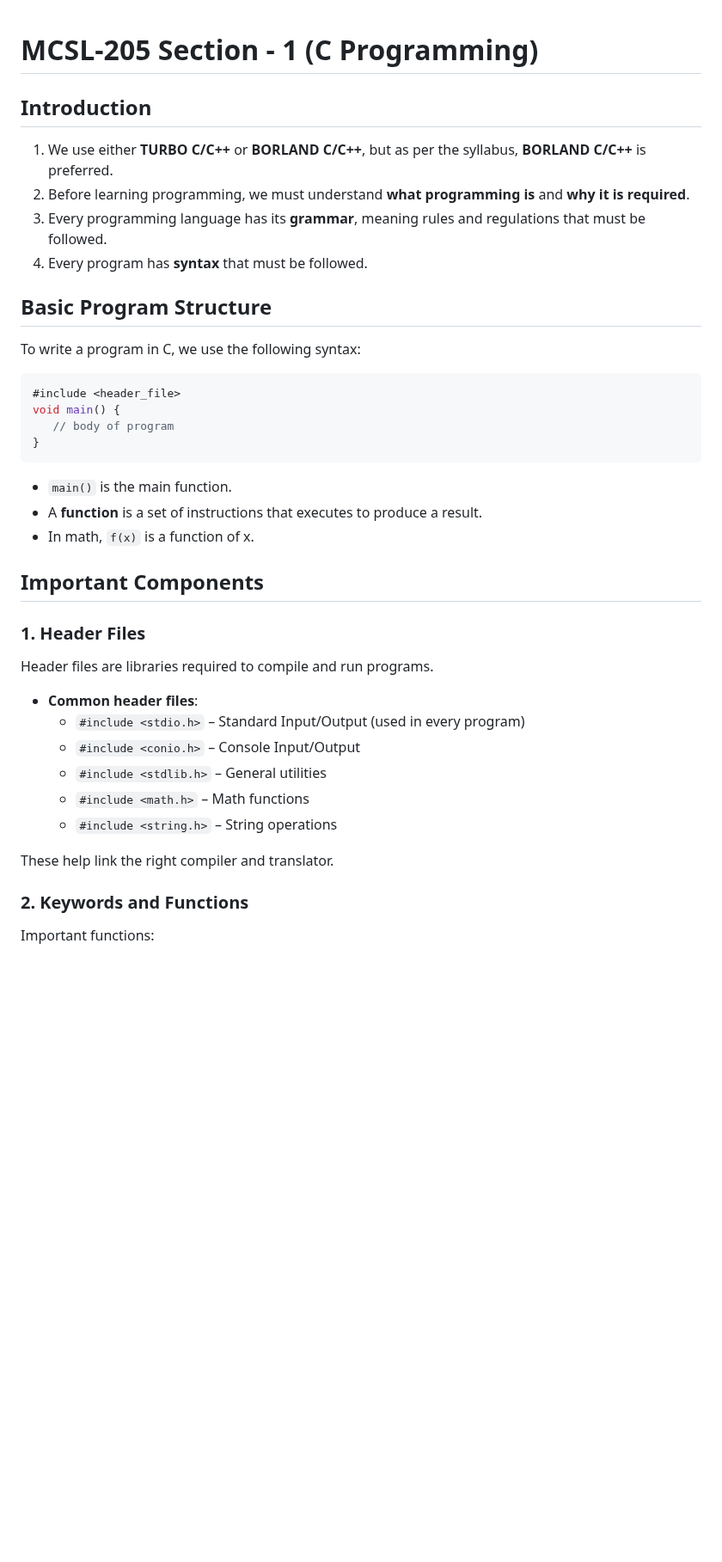
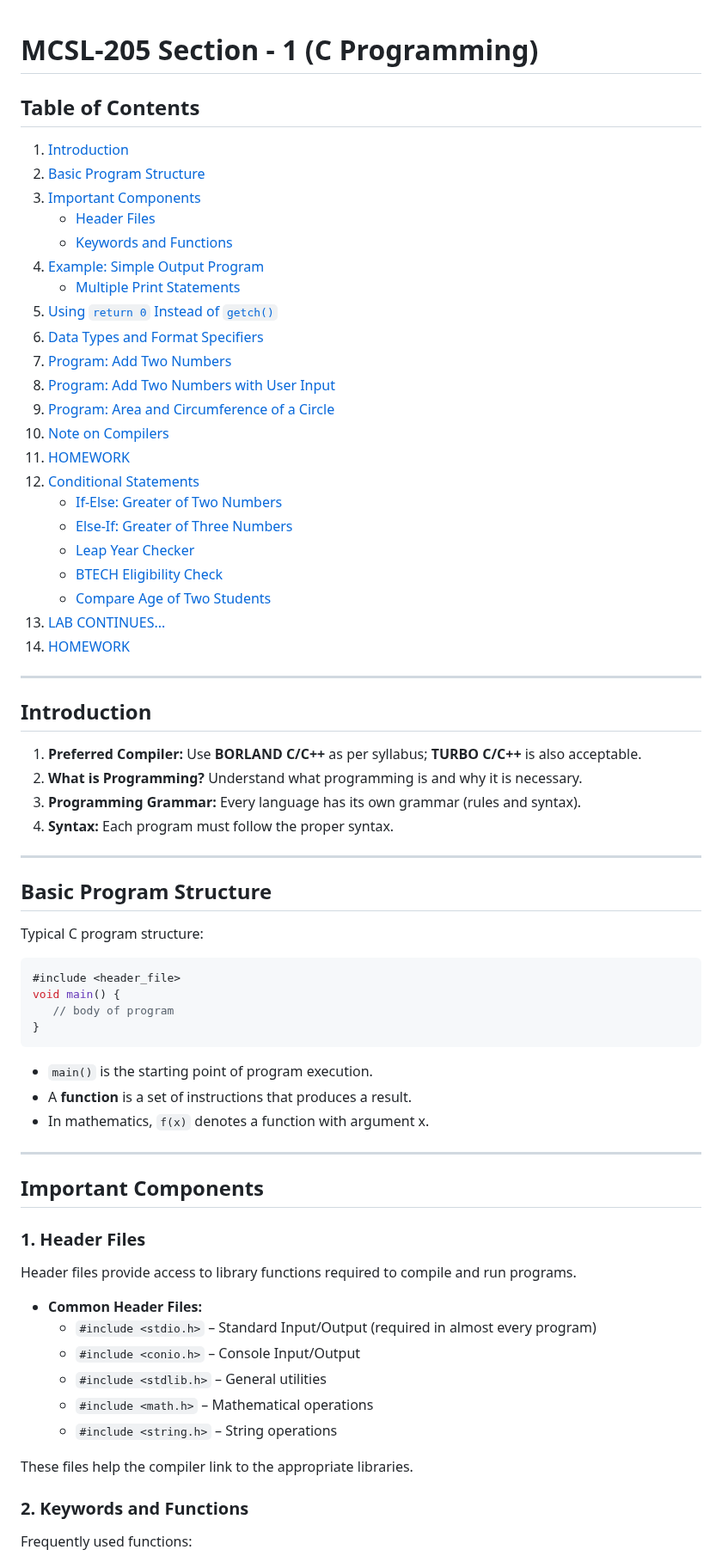
Before and after one commit to kumarabhay1029/IGN_OL_CLASSNOTES, a Markdown page: mcsl205_C_Programming_Notes(Part-1).md, the part around one of its changes. Shown at 86% size. Drawn GitHub-style; blank space fills up the shorter version.

````diff
--- a/mcsl205_C_Programming_Notes(Part-1).md
+++ b/mcsl205_C_Programming_Notes(Part-1).md
@@ -1,15 +1,44 @@
 # MCSL-205 Section - 1 (C Programming)
+
+## Table of Contents
+
+1. [Introduction](#introduction)
+2. [Basic Program Structure](#basic-program-structure)
+3. [Important Components](#important-components)
+    - [Header Files](#1-header-files)
+    - [Keywords and Functions](#2-keywords-and-functions)
+4. [Example: Simple Output Program](#example-simple-output-program)
+    - [Multiple Print Statements](#multiple-print-statements)
+5. [Using `return 0` Instead of `getch()`](#using-return-0-instead-of-getch)
+6. [Data Types and Format Specifiers](#data-types-and-format-specifiers)
+7. [Program: Add Two Numbers](#program-add-two-numbers)
+8. [Program: Add Two Numbers with User Input](#program-add-two-numbers-with-user-input)
+9. [Program: Area and Circumference of a Circle](#program-area-and-circumference-of-a-circle)
+10. [Note on Compilers](#note-on-compilers)
+11. [HOMEWORK](#homework)
+12. [Conditional Statements](#conditional-statements)
+    - [If-Else: Greater of Two Numbers](#1-if-else-greater-of-two-numbers)
+    - [Else-If: Greater of Three Numbers](#2-else-if-greater-of-three-numbers)
+    - [Leap Year Checker](#3-leap-year-checker)
+    - [BTECH Eligibility Check](#4-btech-eligibility-check)
+    - [Compare Age of Two Students](#5-compare-age-of-two-students)
+13. [LAB CONTINUES...](#lab-continues)
+14. [HOMEWORK](#homework-1)
+
+---
 
 ## Introduction
 
-1. We use either **TURBO C/C++** or **BORLAND C/C++**, but as per the syllabus, **BORLAND C/C++** is preferred.
-2. Before learning programming, we must understand **what programming is** and **why it is required**.
-3. Every programming language has its **grammar**, meaning rules and regulations that must be followed.
-4. Every program has **syntax** that must be followed.
+1. **Preferred Compiler:** Use **BORLAND C/C++** as per syllabus; **TURBO C/C++** is also acceptable.
+2. **What is Programming?** Understand what programming is and why it is necessary.
+3. **Programming Grammar:** Every language has its own grammar (rules and syntax).
+4. **Syntax:** Each program must follow the proper syntax.
+
+---
 
 ## Basic Program Structure
 
-To write a program in C, we use the following syntax:
+Typical C program structure:
 
 ```c
 #include <header_file>
@@ -18,25 +47,28 @@ void main() {
 }
 ```
 
-- `main()` is the main function.
-- A **function** is a set of instructions that executes to produce a result.
-- In math, `f(x)` is a function of x.
+- `main()` is the starting point of program execution.
+- A **function** is a set of instructions that produces a result.
+- In mathematics, `f(x)` denotes a function with argument x.
+
+---
 
 ## Important Components
 
 ### 1. Header Files
-Header files are libraries required to compile and run programs.
 
-- **Common header files**:
-  - `#include <stdio.h>` – Standard Input/Output (used in every program)
+Header files provide access to library functions required to compile and run programs.
+
+- **Common Header Files:**
+  - `#include <stdio.h>` – Standard Input/Output (required in almost every program)
   - `#include <conio.h>` – Console Input/Output
   - `#include <stdlib.h>` – General utilities
-  - `#include <math.h>` – Math functions
+  - `#include <math.h>` – Mathematical operations
   - `#include <string.h>` – String operations
 
-These help link the right compiler and translator.
+These files help the compiler link to the appropriate libraries.
 
 ### 2. Keywords and Functions
 
-Important functions:
+Frequently used functions:
 
````
Also changed, not shown: other parts of mcsl205_C_Programming_Notes(Part-1).md (+42 -18 lines).
